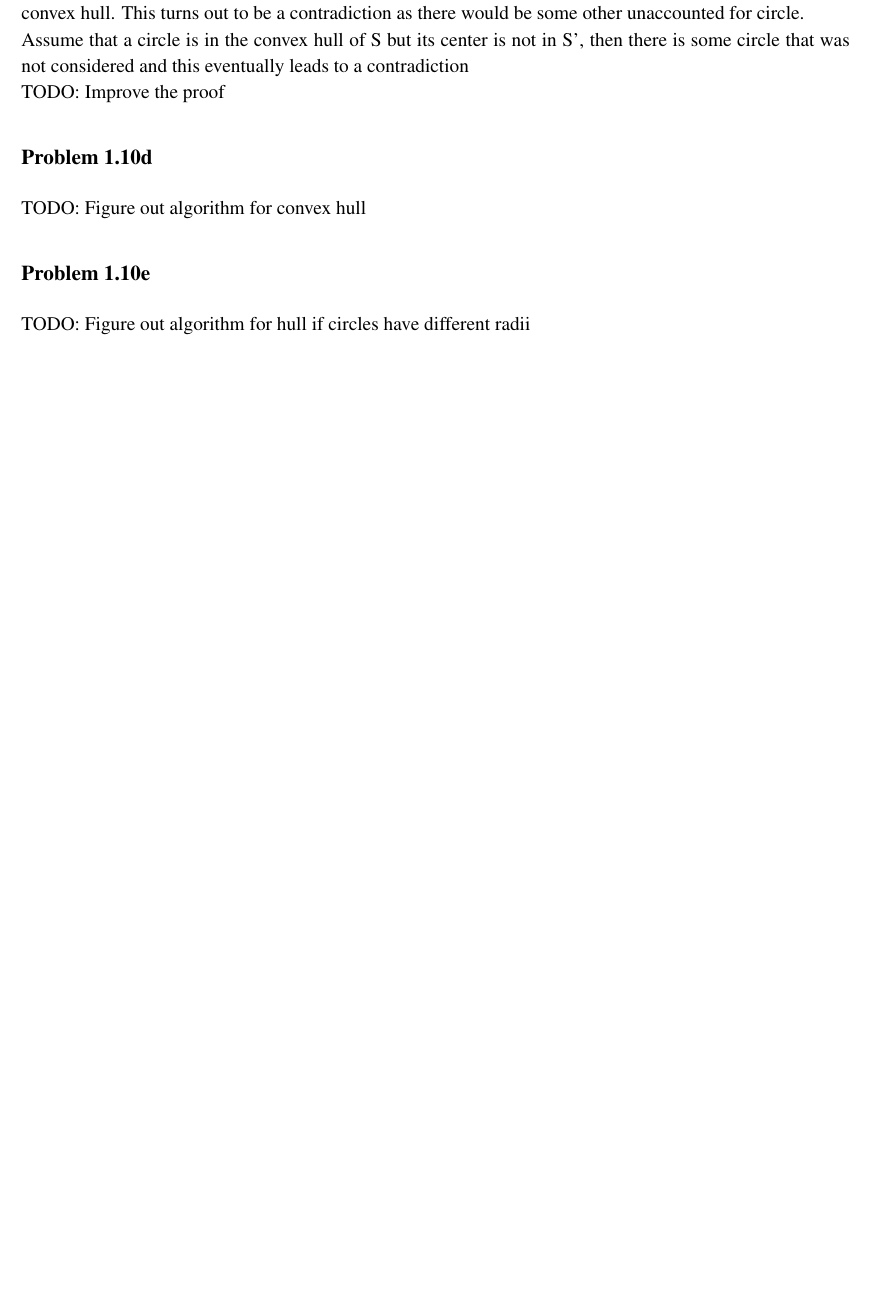
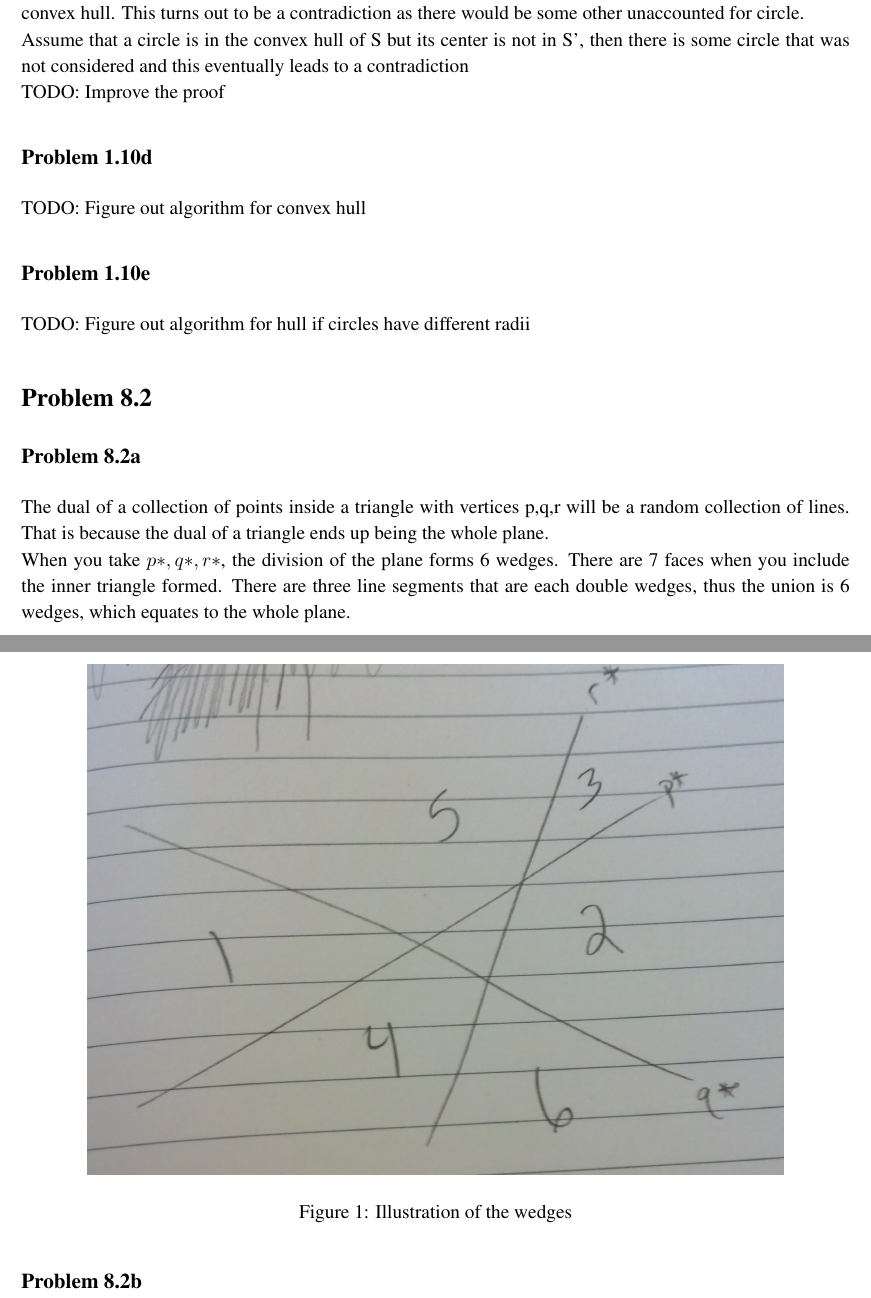
Before and after one commit to zackattacknyu/CS266_HW, a LaTeX problem sheet (Homework1/CS266_hw1solution.tex): part of page 3 of 3 before the commit and two parts of pages 3 and 4 of 4 after it, the two joined at a grey line, cut so that both start at the same text, the shorter picture padded with empty space. Compiled offline with pdfLaTeX.

Commit message:
started problems for ch 8

```diff
--- a/Homework1/CS266_hw1solution.tex
+++ b/Homework1/CS266_hw1solution.tex
@@ -94,13 +94,22 @@ TODO: Figure out algorithm for convex hull
 TODO: Figure out algorithm for hull if circles have different radii
 
 
+\section*{Problem 8.2}
 
+\subsection*{Problem 8.2a}
 
-%\begin{figure}[H]
-%\centering
-%\includegraphics[height=4in]{prob1plot.jpg}
-%\caption{Probability of Class Labels with decision boundaries marked}
-%\end{figure}
+The dual of a collection of points inside a triangle with vertices p,q,r will be a random collection of lines. That is because the dual of a triangle ends up being the whole plane.
+\\
+When you take $p*, q*, r*$, the division of the plane forms 6 wedges. There are 7 faces when you include the inner triangle formed. There are three line segments that are each double wedges, thus the union is 6 wedges, which equates to the whole plane.
+
+\begin{figure}[H]
+\centering
+\includegraphics[height=4in]{cs266dual.jpg}
+\caption{Illustration of the wedges}
+\end{figure}
+
+\subsection*{Problem 8.2b}
+
 
 
 \end{document}
```
Also changed, not shown: Homework1/CS266_hw1solution.pdf, Homework1/cs266dual.jpg (added).
